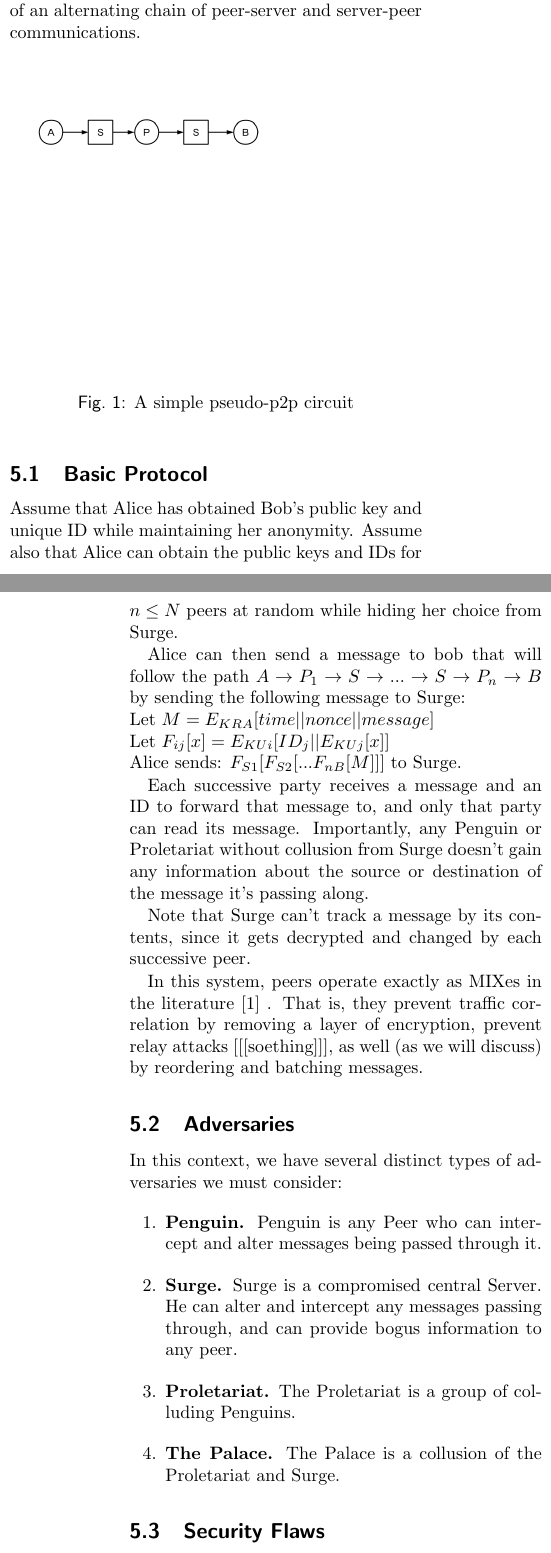
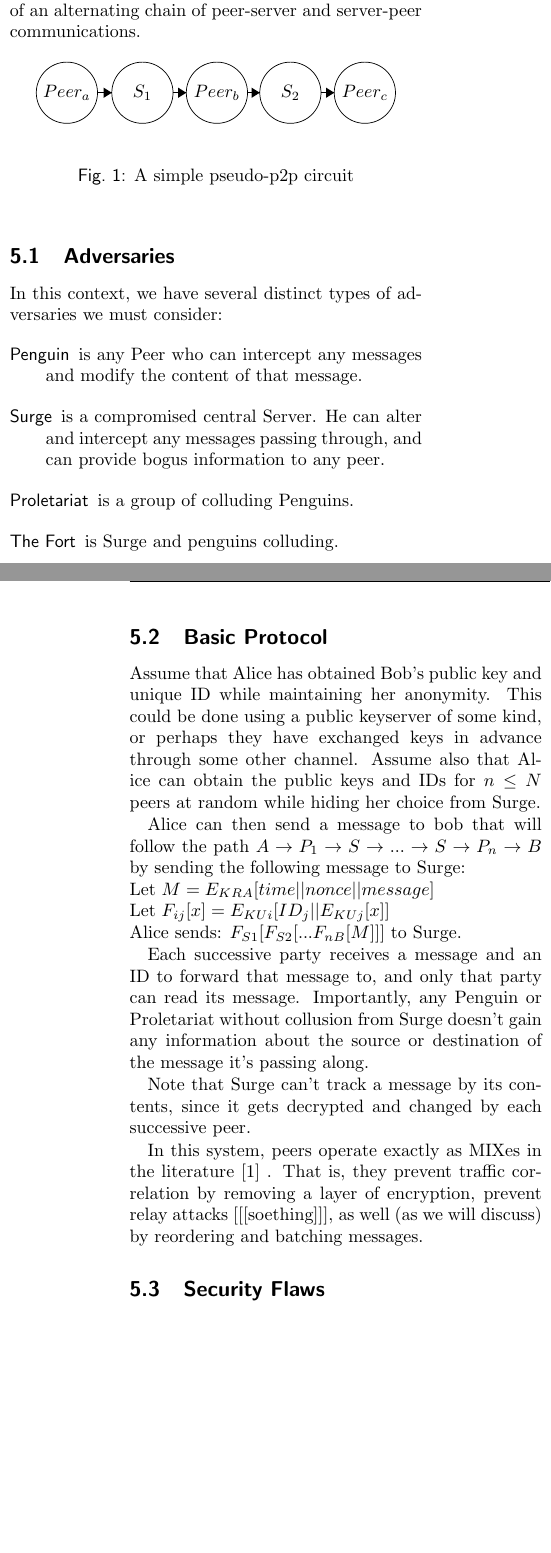
Before and after one commit to mmcdermo/blowship, a LaTeX document (paper.tex): two parts of the columns of pages 2 and 3 of 6 before the commit and two parts of the columns of pages 2 and 3 of 5 after it, joined at a grey line, cut so that both start at the same text, the shorter picture padded with empty space. Compiled offline with pdfLaTeX.

Commit message:
Updated stuff

```diff
--- a/paper.tex
+++ b/paper.tex
@@ -1,6 +1,7 @@
 \documentclass[twocolumn]{paper}
 \usepackage{comment}
 \usepackage{authblk}
+\usepackage{tikz}
 \usepackage{graphicx}
 \usepackage{wrapfig}
 \usepackage{cite}
@@ -66,4 +67,4 @@ For example, if we give one user a probability $1$ of sending the message, all o
 In p2p protocols, delivering a message via a chain of peers or servers is a standard method to achieve anonymity. In this system we'll use terminology from Tor and call the chain of peers a message passes through a $circuit$. A pseudo-p2p circuit then consists of an alternating chain of peer-server and server-peer communications.
 
 \begin{figure}[ht]
-  \includegraphics[width=230px]{PSP.png}
+\begin{center}
@@ -69,0 +74,9 @@ For example, if we give one user a probability $1$ of sending the message, all o
+\draw (15.3,-22.1) node {$Peer_a$};
+\draw [black] (22.7,-22.1) circle (3);
+\draw (22.7,-22.1) node {$S_1$};
+\draw [black] (30,-22.1) circle (3);
+\draw (30,-22.1) node {$Peer_b$};
+\draw [black] (37.2,-22.1) circle (3);
+\draw (37.2,-22.1) node {$S_2$};
+\draw [black] (44.5,-22.1) circle (3);
+\draw (44.5,-22.1) node {$Peer_c$};
@@ -70,8 +91,24 @@ For example, if we give one user a probability $1$ of sending the message, all o
+\end{tikzpicture}
+\end{center}
   \caption{A simple pseudo-p2p circuit}
 \end{figure}
 
+\subsection{Adversaries}
+In this context, we have several distinct types of adversaries we must consider:
+\begin{description}
+\item[Penguin]
+  is any Peer who can intercept any messages and modify the content of that message.
+\item[Surge]
+   is a compromised central Server. He can alter and intercept any messages passing through, and can provide bogus information to any peer.
+\item[Proletariat]
+  is a group of colluding Penguins.
+\item[The Fort]
+  is Surge and penguins colluding.
+\end{description}
+
+
 \subsection{Basic Protocol}
-Assume that Alice has obtained Bob's public key and unique ID while maintaining her anonymity. Assume also that Alice can obtain the public keys and IDs for $n \le N$ peers at random while hiding her choice from Surge.
+Assume that Alice has obtained Bob's public key and unique ID while maintaining her anonymity. This could be done using a public keyserver of some kind, or perhaps they have exchanged keys in advance through some other channel. Assume also that Alice can obtain the public keys and IDs for $n \le N$ peers at random while hiding her choice from Surge.
 
 Alice can then send a message to bob that will follow the path $A \rightarrow P_1 \rightarrow S \rightarrow ... \rightarrow S \rightarrow P_n \rightarrow B$ by sending the following message to Surge:
 \\
@@ -85,14 +122,6 @@ Each successive party receives a message and an ID to forward that message to, a
 Note that Surge can't track a message by its contents, since it gets decrypted and changed by each successive peer.
 
 In this system, peers operate exactly as MIXes in the literature \cite{chaum-mix} . That is, they prevent traffic correlation by removing a layer of encryption, prevent relay attacks [[[soething]]], as well (as we will discuss) by reordering and batching messages.
-\subsection{Adversaries}
-In this context, we have several distinct types of adversaries we must consider:
-\begin{enumerate}
-  \item\textbf{Penguin.} Penguin is any Peer who can intercept and alter messages being passed through it.
-  \item\textbf{Surge.} Surge is a compromised central Server. He can alter and intercept any messages passing through, and can provide bogus information to any peer.
-  \item\textbf{Proletariat.} The Proletariat is a group of colluding Penguins.
-  \item\textbf{The Palace.} The Palace is a collusion of the Proletariat and Surge.
-\end{enumerate}
 \subsection{Security Flaws}
 Here we'll perform a simplified analysis of the security flaws of the basic, naive system described so far.
 Let $P_{AB}$ be the probability that Alice sent a given message that was delivered to to Bob.
@@ -108,7 +137,7 @@ This is fairly poor security. If Alice chooses $n = 5$, then if her chosen peers
 \subsection{Solutions}
 To begin solving these problems, change the protocol so that any non-Penguin peer will always wait until it can send two or more messages simultaneously. This is equivilant to turning each peer into a 2-Threshold mix. \cite{TODO}
 
-If we assume that there is not a Palace, then Alice needs only choose $n = log(N)$, If every node sends 2 messages at once, and her message passes through $log(N)$ nodes, then there are $2^n = N$ possible messages that Alice sent, and hopefully $N$ possible destinations. The likelihood is that in $log(N)$ steps from Alice, there will be less than $2^n$ unique recipients of messages, but we can adjust for this by increasing the number of nodes $n$ we choose. If every node has an average unique branching factor of $z$ rather than $2$, we can just set $n = log_z(N)$ and then $z^{log_z(N)} = 1/N$. Then, the $size$ of Alice's anonymity probability distribution is $\approx 1$ since the sender probabilities are roughly uniform.
+If we assume that there is not a Fort, then Alice needs only choose $n = log(N)$, If every node sends 2 messages at once, and her message passes through $log(N)$ nodes, then there are $2^n = N$ possible messages that Alice sent, and hopefully $N$ possible destinations. The likelihood is that in $log(N)$ steps from Alice, there will be less than $2^n$ unique recipients of messages, but we can adjust for this by increasing the number of nodes $n$ we choose. If every node has an average unique branching factor of $z$ rather than $2$, we can just set $n = log_z(N)$ and then $z^{log_z(N)} = 1/N$. Then, the $size$ of Alice's anonymity probability distribution is $\approx 1$ since the sender probabilities are roughly uniform.
 
 In this way Surge gains no information about the sender of the message. If Surge knows Alice will choose $n = log(N)$, then he can rule out any peer in the chain with distance $< n$ from Alice, and then $P_{AB} = 2^{-(log(N)-1)} = 2/N$, and $S = - \frac{1}{4} log(\frac{1}{2N})$ which is still reasonable, though Alice could compensate by randomly choosing the length of her circuit.
 
```
Also changed, not shown: paper.tex (26 more changed lines). Lines whose indentation alone changed are shown as unchanged.
